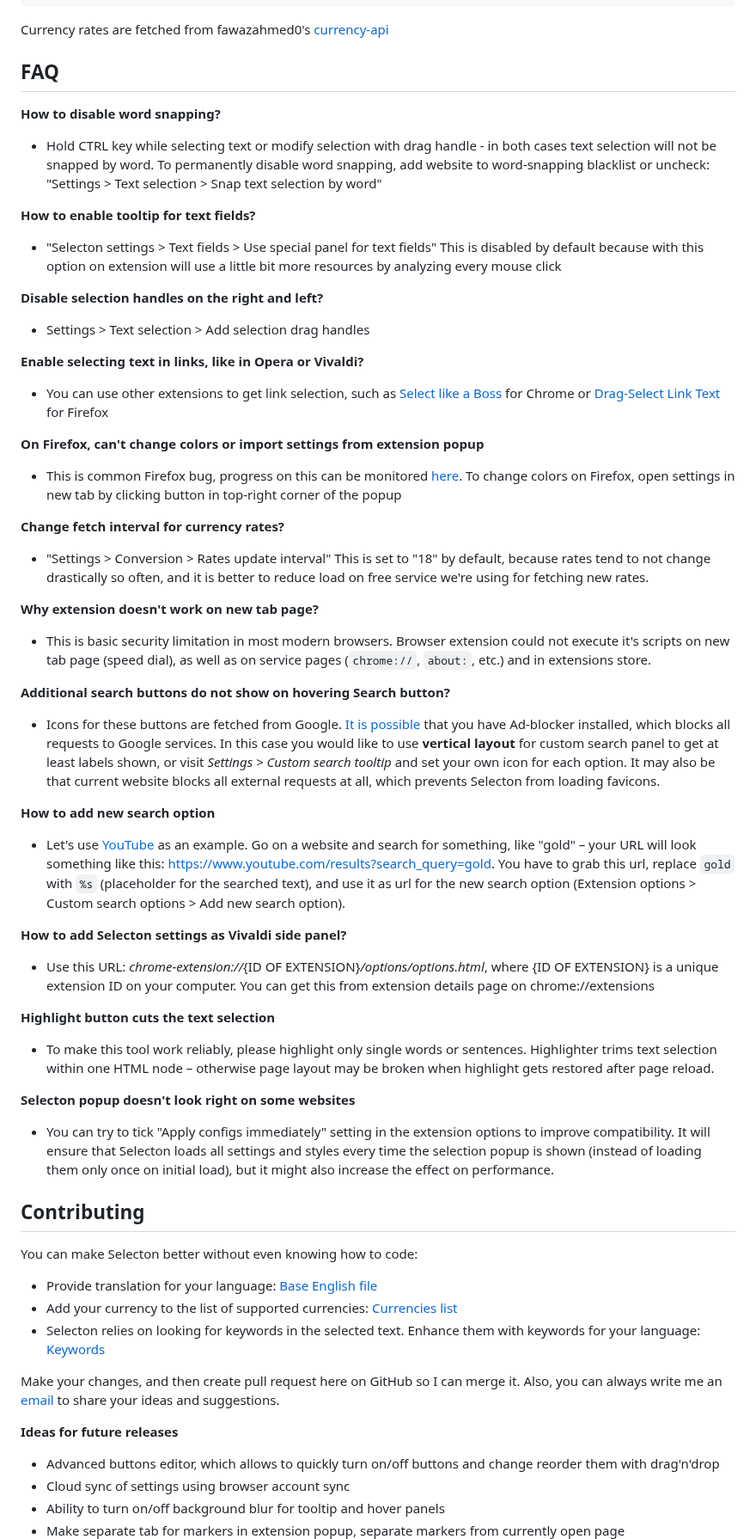
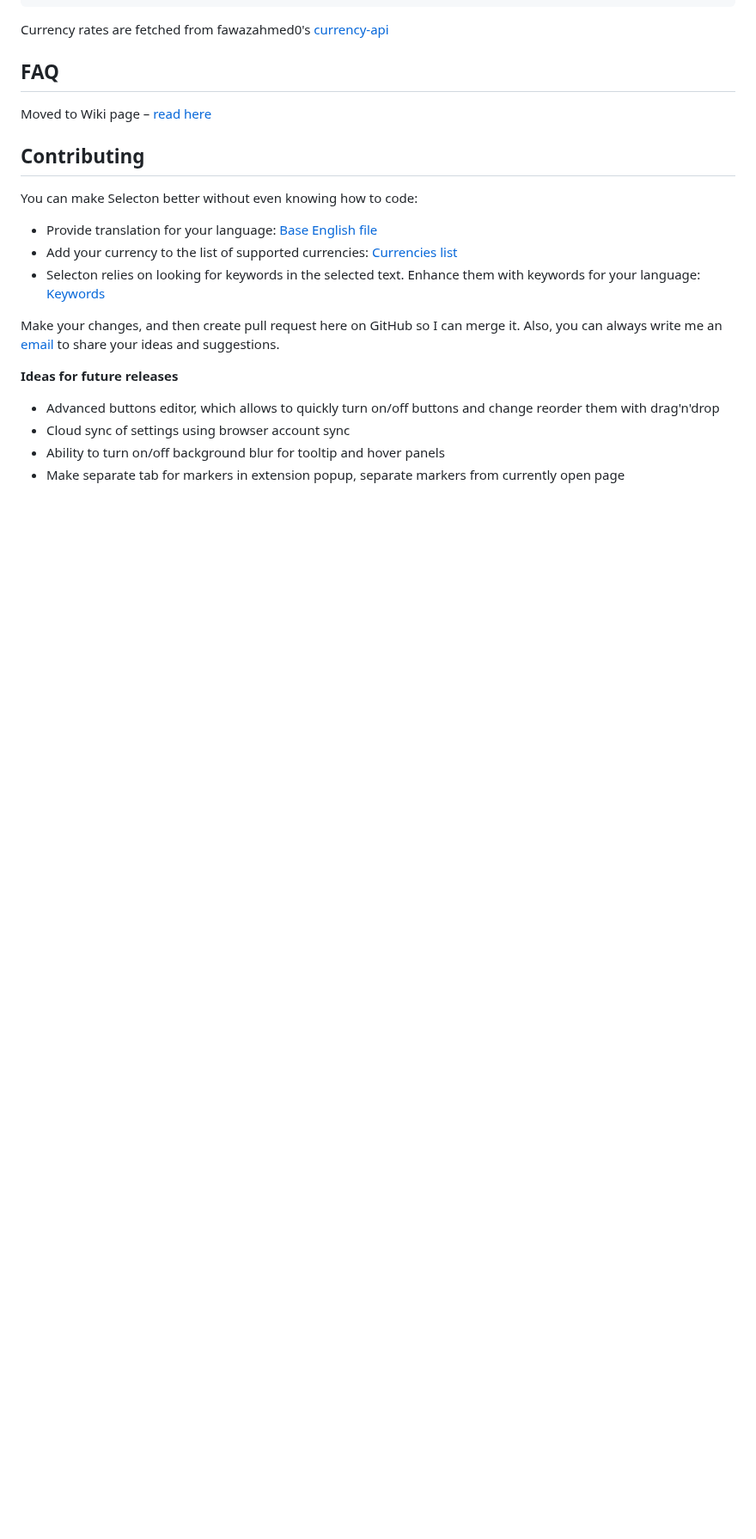
Before and after one commit to emvaized/selecton-extension, a Markdown page: README.md, the part around the change. Shown at 86% size. Rendered like a GitHub page; folded sections open; blank space fills up the shorter version.

```diff
--- a/README.md
+++ b/README.md
@@ -92,56 +92,7 @@ Currency rates are fetched from fawazahmed0's [currency-api](https://github.com/
 
 ## FAQ
 
-**How to disable word snapping?**
-
-* Hold CTRL key while selecting text or modify selection with drag handle - in both cases text selection will not be snapped by word.
-To permanently disable word snapping, add website to word-snapping blacklist or uncheck:
-"Settings > Text selection > Snap text selection by word"
-
-**How to enable tooltip for text fields?**
-
-* "Selecton settings > Text fields > Use special panel for text fields"
-This is disabled by default because with this option on extension will use a little bit more resources by analyzing every mouse click
-
-**Disable selection handles on the right and left?**
-
-* Settings > Text selection > Add selection drag handles
-
-**Enable selecting text in links, like in Opera or Vivaldi?**
-
-* You can use other extensions to get link selection, such as [Select like a Boss](https://chrome.google.com/webstore/detail/select-like-a-boss/mbnnmpmcijodolgeejegcijdamonganh) for Chrome or [Drag-Select Link Text](https://addons.mozilla.org/firefox/addon/drag-select-link-text/) for Firefox
-
-**On Firefox, can't change colors or import settings from extension popup**
-
-* This is common Firefox bug, progress on this can be monitored [here](https://bugzilla.mozilla.org/show_bug.cgi?id=1378527).
-To change colors on Firefox, open settings in new tab by clicking button in top-right corner of the popup
-
-**Change fetch interval for currency rates?**
-
-* "Settings > Conversion > Rates update interval"
-This is set to "18" by default, because rates tend to not change drastically so often, and it is better to reduce load on free service we're using for fetching new rates.
-
-**Why extension doesn't work on new tab page?**
-* This is basic security limitation in most modern browsers. Browser extension could not execute it's scripts on new tab page (speed dial), as well as on service pages (`chrome://`, `about:`, etc.) and in extensions store.
-
-**Additional search buttons do not show on hovering Search button?**
-
-* Icons for these buttons are fetched from Google. [It is possible](https://github.com/emvaized/selecton-extension/issues/5#issuecomment-830542219) that you have Ad-blocker installed, which blocks all requests to Google services. In this case you would like to use **vertical layout** for custom search panel to get at least labels shown, or visit *Settings > Custom search tooltip* and set your own icon for each option. It may also be that current website blocks all external requests at all, which prevents Selecton from loading favicons.
-
-**How to add new search option**
-* Let's use [YouTube](https://youtube.com) as an example. Go on a website and search for something, like "gold" – your URL will look something like this: [https://www.youtube.com/results?search_query=gold](https://www.youtube.com/results?search_query=gold). You have to grab this url, replace `gold` with `%s` (placeholder for the searched text), and use it as url for the new search option (Extension options > Custom search options > Add new search option).
-
-**How to add Selecton settings as Vivaldi side panel?**
-
-* Use this URL: *chrome-extension://*{ID OF EXTENSION}*/options/options.html*, where {ID OF EXTENSION} is a unique extension ID on your computer. You can get this from extension details page on chrome://extensions
-
-**Highlight button cuts the text selection**
-
-* To make this tool work reliably, please highlight only single words or sentences. Highlighter trims text selection within one HTML node – otherwise page layout may be broken when highlight gets restored after page reload.
-
-**Selecton popup doesn't look right on some websites**
-
-* You can try to tick "Apply configs immediately" setting in the extension options to improve compatibility. It will ensure that Selecton loads all settings and styles every time the selection popup is shown (instead of loading them only once on initial load), but it might also increase the effect on performance.
+Moved to Wiki page – [read here](https://github.com/emvaized/selecton-extension/wiki/FAQ-(Frequently-Asked-Questions))
 
 
 ## Contributing
```
